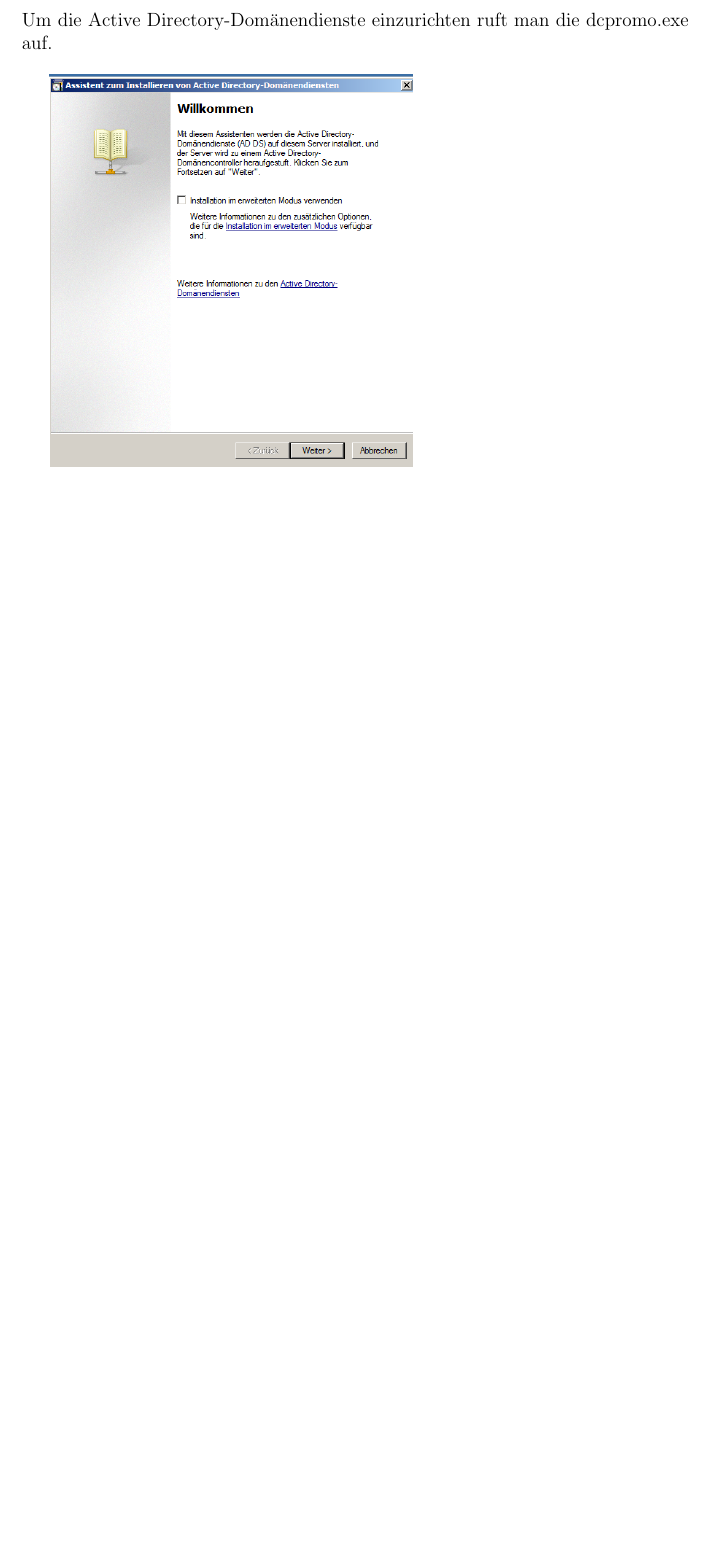
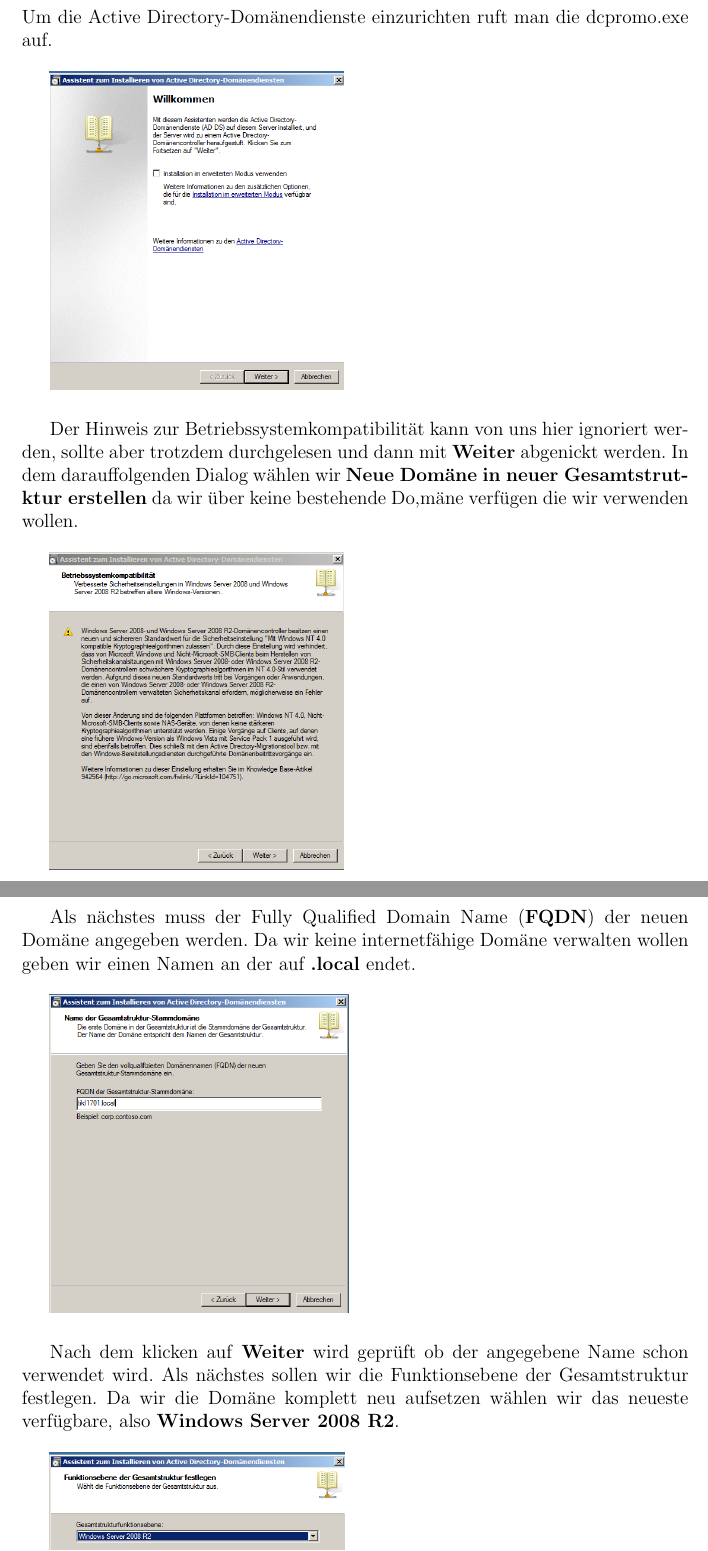
Before and after one commit to Gabelvampir/ty-stuff, a LaTeX document (Win Server 2008 R2 AD DC Doku/AD DC Doku.tex): part of page 11 of 11 before the commit and two parts of pages 10 and 11 of 12 after it, the two joined at a grey line, cut so that both start at the same text, the shorter picture padded with empty space. Compiled offline with pdfLaTeX.

Commit message:
New Version of Server 2008 R2 docu

```diff
--- a/Win Server 2008 R2 AD DC Doku/AD DC Doku.tex
+++ b/Win Server 2008 R2 AD DC Doku/AD DC Doku.tex
@@ -132,4 +132,14 @@
  \section{Active Directory-Domänendienste einrichten}
 Um die Active Directory-Domänendienste einzurichten ruft man die dcpromo.exe auf.\\
 
-	\includegraphics[width=8cm]{Bilder/014(dcpromo_exe01)}\\
+	\includegraphics[height=7cm]{Bilder/014(dcpromo_exe01)}\\
+
+Der Hinweis zur Betriebssystemkompatibilität kann von uns hier ignoriert werden, sollte aber trotzdem durchgelesen und dann mit \emph{Weiter} abgenickt werden. In dem darauffolgenden Dialog wählen wir \emph{Neue Domäne in neuer Gesamtstrutktur erstellen} da wir über keine bestehende Do,mäne verfügen die wir verwenden wollen.\\
+
+	\includegraphics[height=7cm]{Bilder/015(dcpromo_exe02)}\\
+
+Als nächstes muss der Fully Qualified Domain Name (\emph{FQDN}) der neuen Domäne angegeben werden. Da wir keine internetfähige Domäne verwalten wollen geben wir einen Namen an der auf \emph{.local} endet.\\
+
+	\includegraphics[height=7cm]{Bilder/017(dcpromo_exe04)}\\
+
+Nach dem klicken auf \emph{Weiter} wird geprüft ob der angegebene Name schon verwendet wird. Als nächstes sollen wir die Funktionsebene der Gesamtstruktur festlegen. Da wir die Domäne komplett neu aufsetzen wählen wir das neueste verfügbare, also \emph{Windows Server 2008 R2}.\\
```
Also changed, not shown: Win Server 2008 R2 AD DC Doku/AD DC Doku.tex (17 more changed lines).
